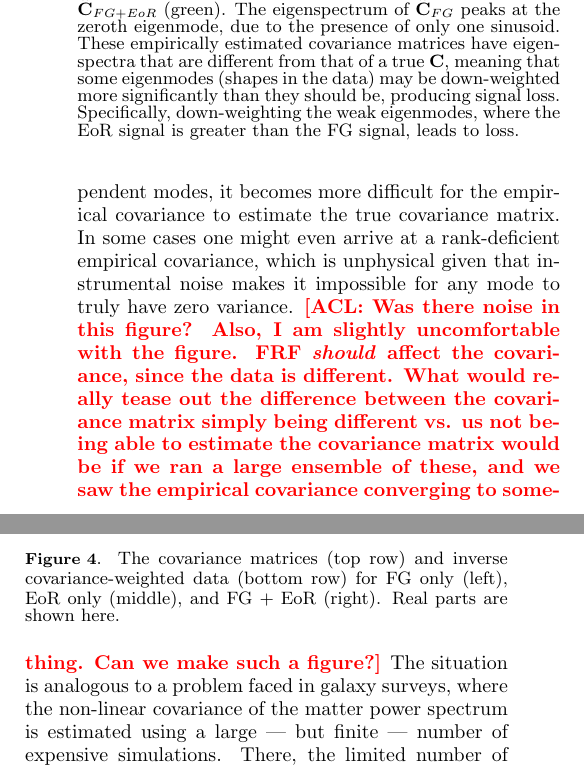
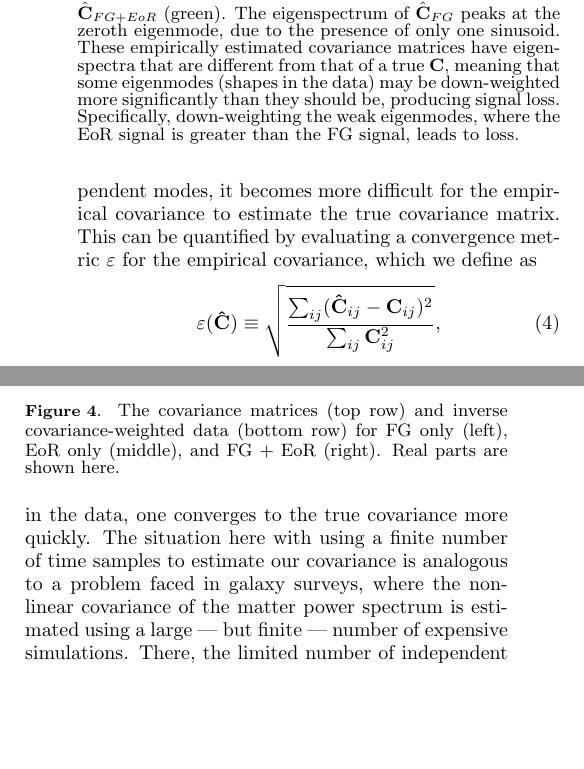
Before and after one commit to carinacheng/PAPERMethods_paper, a LaTeX paper (PAPER.tex): two parts of the columns of page 6 of 30, joined at a grey line, cut so that both start at the same text, the shorter picture padded with empty space. Compiled offline with pdfLaTeX.

Commit message:
Added discussion of new plot

```diff
--- a/PAPER.tex
+++ b/PAPER.tex
@@ -455,12 +455,12 @@ The resulting eigenspectrum as compared to the green curve (FG + EoR) in Figure
 \ref{fig:toy_sigloss5} (right plot). The spectrum, in the case of fringe-rate filtering (dashed line), falls more steeply, especially for
 the last few eigenmodes. In many applications, this steep fall is not indicative of the true covariance structure of the data. With
 fringe-rate filtering resulting in fewer independent modes, it becomes more difficult for the empirical covariance to estimate the
-true covariance matrix. In some cases one might even arrive at a rank-deficient empirical covariance, which is unphysical given
-that instrumental noise makes it impossible for any mode to truly have zero variance. \acl{Was there noise in this figure? Also, I
-am slightly uncomfortable with the figure. FRF \emph{should} affect the covariance, since the data is different. What would
-really tease out the difference between the covariance matrix simply being different vs. us not being able to estimate the
-covariance matrix would be if we ran a large ensemble of these, and we saw the empirical covariance converging to something.
-Can we make such a figure?} The situation is analogous to a problem faced in galaxy surveys, where the non-linear covariance
+true covariance matrix. This can be quantified by evaluating a convergence metric $\varepsilon$ for the empirical covariance, which we define as
+\begin{equation}
+\label{eq:converge}
+\varepsilon (\Chat) \equiv \sqrt{\frac{\sum_{ij} (\Chat_{ij} - \C_{ij})^2}{\sum_{ij} \C_{ij}^2}},
+\end{equation}
+where $\C$ is true covariance matrix. In Figure \ref{toy_sigloss16} we show this convergence statistic as a function of the number of independent ensemble realizations in one's simulations (horizontal axis) and the number of independent samples in the data following fringe-rate filtering (different curve colors). With more independent time samples in the data, one converges to the true covariance more quickly. The situation here with using a finite number of time samples to estimate our covariance is analogous to a problem faced in galaxy surveys, where the non-linear covariance
 of the matter power spectrum is estimated using a large --- but finite --- number of expensive simulations. There, the limited
 number of independent simulations results in inaccuracies in estimated covariance matrices
 \citep{dodelson_schneider2013,taylor_joachimi_etal2014}, which in turn result in biases in the final parameter constraints
```
Also changed, not shown: PAPER.pdf, 3 other files.
